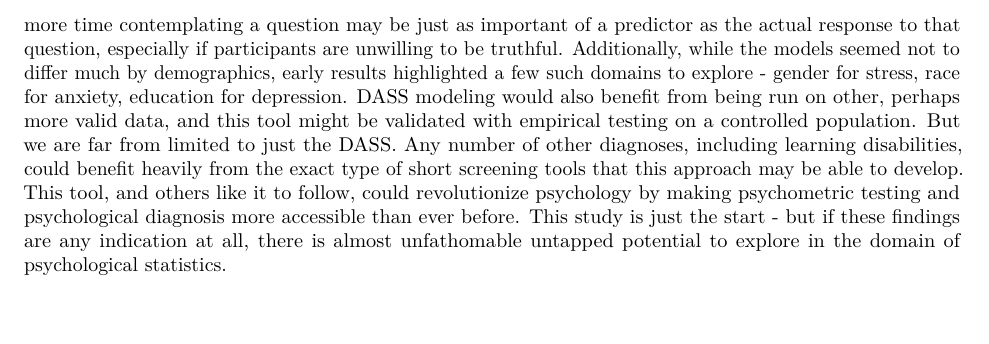
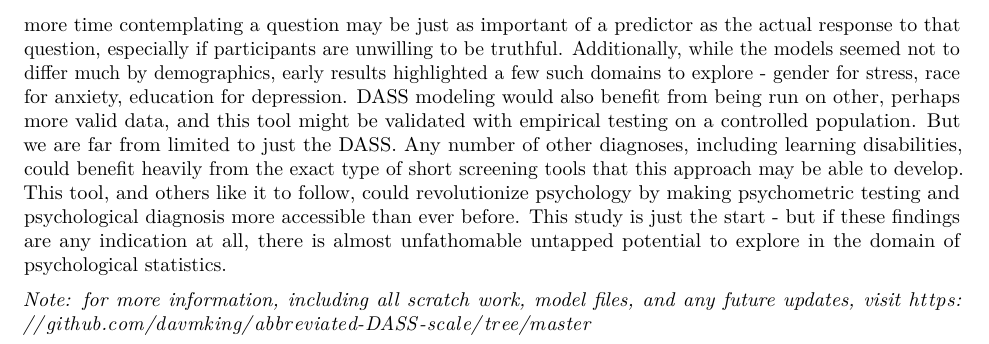
Before and after one commit to davmking/abbreviated-DASS-scale, an R Markdown document (Final Report.Rmd): part of page 9 of 15, cut so that both start at the same text, the shorter picture padded with empty space. Rendered offline with R 4.5, knitr and Pandoc, then LaTeX, with nearby package versions; some code elsewhere in the file could not run offline.

Commit message:
Added GitHub link

```diff
--- a/Final Report.Rmd
+++ b/Final Report.Rmd
@@ -455,6 +455,8 @@ However, there are some things that (if confirmed as valid) it would be able to
 
 This tool also paves the way for similar research to follow. In this study, we have only scratched the surface of the potential for future research in this field. Even with this set of DASS responses, more could be explored. While response times for each question were not considered as a predictor, it is entirely possible that spending more time contemplating a question may be just as important of a predictor as the actual response to that question, especially if participants are unwilling to be truthful. Additionally, while the models seemed not to differ much by demographics, early results highlighted a few such domains to explore - gender for stress, race for anxiety, education for depression. DASS modeling would also benefit from being run on other, perhaps more valid data, and this tool might be validated with empirical testing on a controlled population. But we are far from limited to just the DASS. Any number of other diagnoses, including learning disabilities, could benefit heavily from the exact type of short screening tools that this approach may be able to develop. This tool, and others like it to follow, could revolutionize psychology by making psychometric testing and psychological diagnosis more accessible than ever before. This study is just the start - but if these findings are any indication at all, there is almost unfathomable untapped potential to explore in the domain of psychological statistics.
 
+*Note: for more information, including all scratch work, model files, and any future updates, visit https://github.com/davmking/abbreviated-DASS-scale/tree/master*
+
 
 \newpage
 
```
